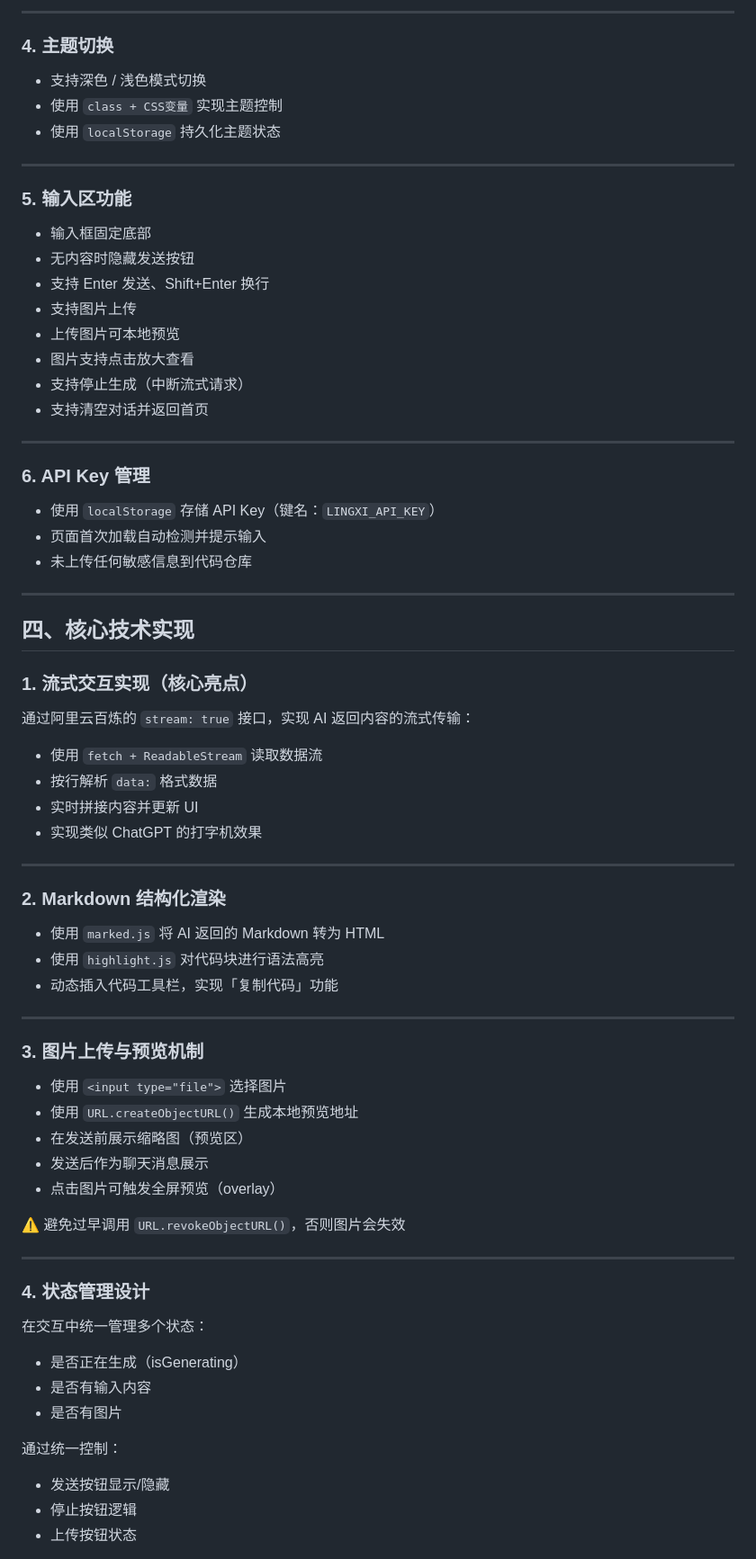
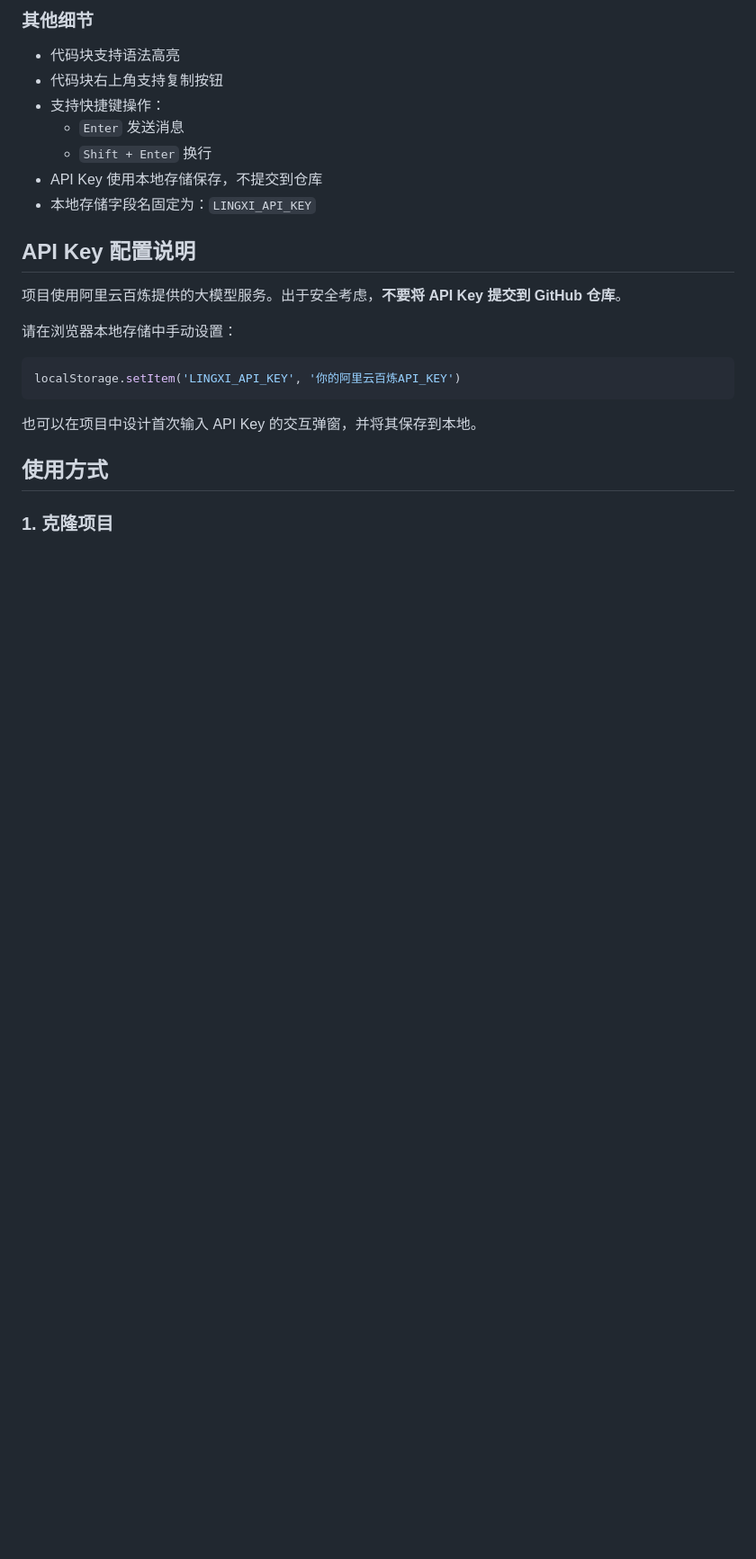
Before and after one commit to Levia26/aliyun-lingxi-ai-chat, a Markdown page: README.md, the part around one of its changes. Shown at 90% size. GitHub-like rendering; blank space fills up the shorter version.

````diff
--- a/README.md
+++ b/README.md
@@ -48,79 +66,24 @@
 
----
+### 其他细节
+- 代码块支持语法高亮
+- 代码块右上角支持复制按钮
+- 支持快捷键操作：
+  - `Enter` 发送消息
+  - `Shift + Enter` 换行
+- API Key 使用本地存储保存，不提交到仓库
+- 本地存储字段名固定为：`LINGXI_API_KEY`
 
-### 4. 主题切换
+## API Key 配置说明
 
-* 支持深色 / 浅色模式切换
-* 使用 `class + CSS变量` 实现主题控制
-* 使用 `localStorage` 持久化主题状态
+项目使用阿里云百炼提供的大模型服务。出于安全考虑，**不要将 API Key 提交到 GitHub 仓库**。
 
----
+请在浏览器本地存储中手动设置：
 
-### 5. 输入区功能
+```javascript
+localStorage.setItem('LINGXI_API_KEY', '你的阿里云百炼API_KEY')
+```
+也可以在项目中设计首次输入 API Key 的交互弹窗，并将其保存到本地。
 
-* 输入框固定底部
-* 无内容时隐藏发送按钮
-* 支持 Enter 发送、Shift+Enter 换行
-* 支持图片上传
-* 上传图片可本地预览
-* 图片支持点击放大查看
-* 支持停止生成（中断流式请求）
-* 支持清空对话并返回首页
+## 使用方式
+### 1. 克隆项目
 
----
-
-### 6. API Key 管理
-
-* 使用 `localStorage` 存储 API Key（键名：`LINGXI_API_KEY`）
-* 页面首次加载自动检测并提示输入
-* 未上传任何敏感信息到代码仓库
-
----
-
-## 四、核心技术实现
-
-### 1. 流式交互实现（核心亮点）
-
-通过阿里云百炼的 `stream: true` 接口，实现 AI 返回内容的流式传输：
-
-* 使用 `fetch + ReadableStream` 读取数据流
-* 按行解析 `data:` 格式数据
-* 实时拼接内容并更新 UI
-* 实现类似 ChatGPT 的打字机效果
-
----
-
-### 2. Markdown 结构化渲染
-
-* 使用 `marked.js` 将 AI 返回的 Markdown 转为 HTML
-* 使用 `highlight.js` 对代码块进行语法高亮
-* 动态插入代码工具栏，实现「复制代码」功能
-
----
-
-### 3. 图片上传与预览机制
-
-* 使用 `<input type="file">` 选择图片
-* 使用 `URL.createObjectURL()` 生成本地预览地址
-* 在发送前展示缩略图（预览区）
-* 发送后作为聊天消息展示
-* 点击图片可触发全屏预览（overlay）
-
-⚠️ 避免过早调用 `URL.revokeObjectURL()`，否则图片会失效
-
----
-
-### 4. 状态管理设计
-
-在交互中统一管理多个状态：
-
-* 是否正在生成（isGenerating）
-* 是否有输入内容
-* 是否有图片
-
-通过统一控制：
-
-* 发送按钮显示/隐藏
-* 停止按钮逻辑
-* 上传按钮状态
-
````
Also changed, not shown: other parts of README.md (+59 -153 lines).
